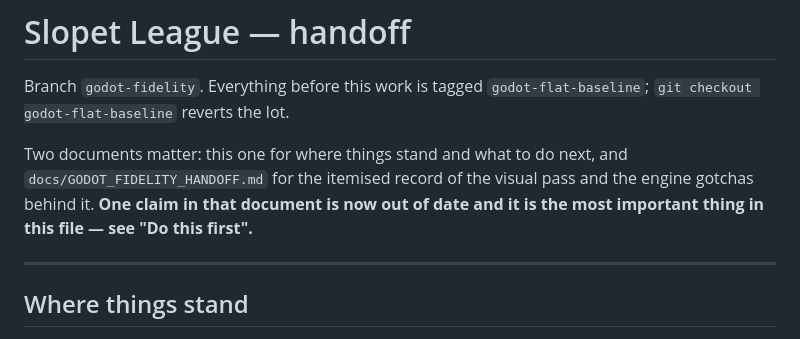
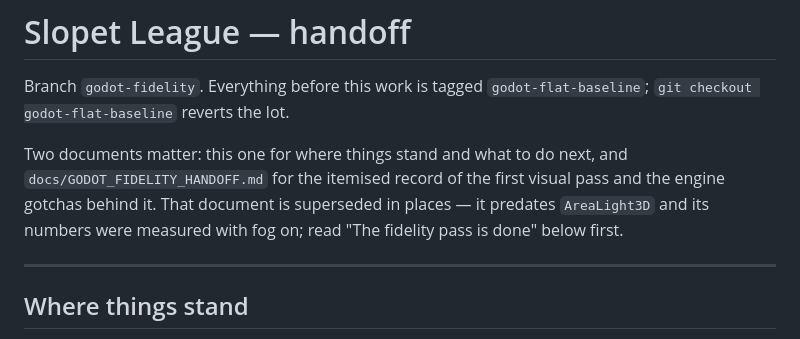
Before and after one commit to am-will/rl-opus, a Markdown page: docs/HANDOFF.md, the part around the change. Drawn GitHub-style.

Commit message:
docs: drop the stale pointer to the finished AreaLight3D task

```diff
--- a/docs/HANDOFF.md
+++ b/docs/HANDOFF.md
@@ -4,9 +4,10 @@ Branch `godot-fidelity`. Everything before this work is tagged `godot-flat-basel
 `git checkout godot-flat-baseline` reverts the lot.
 
 Two documents matter: this one for where things stand and what to do next, and
-`docs/GODOT_FIDELITY_HANDOFF.md` for the itemised record of the visual pass and
-the engine gotchas behind it. **One claim in that document is now out of date and
-it is the most important thing in this file — see "Do this first".**
+`docs/GODOT_FIDELITY_HANDOFF.md` for the itemised record of the first visual pass
+and the engine gotchas behind it. That document is superseded in places — it
+predates `AreaLight3D` and its numbers were measured with fog on; read "The
+fidelity pass is done" below first.
 
 ---
 
```
